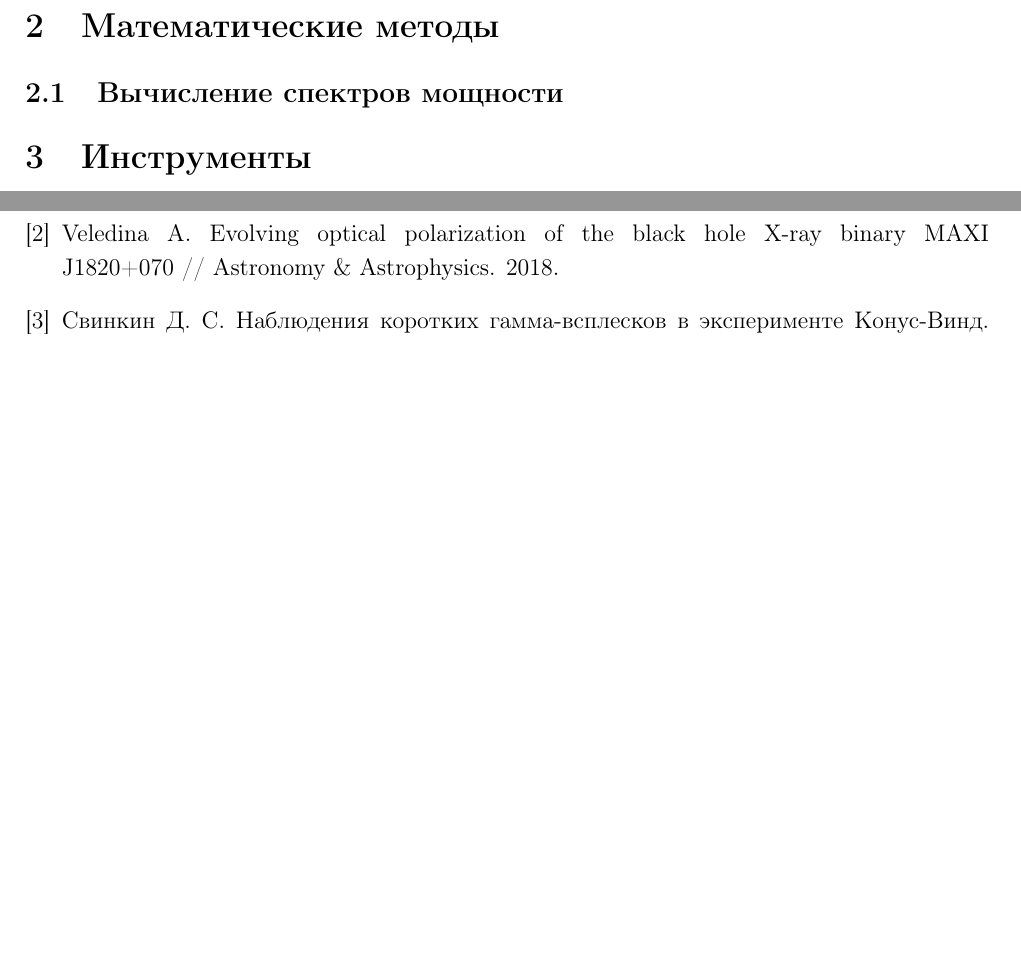
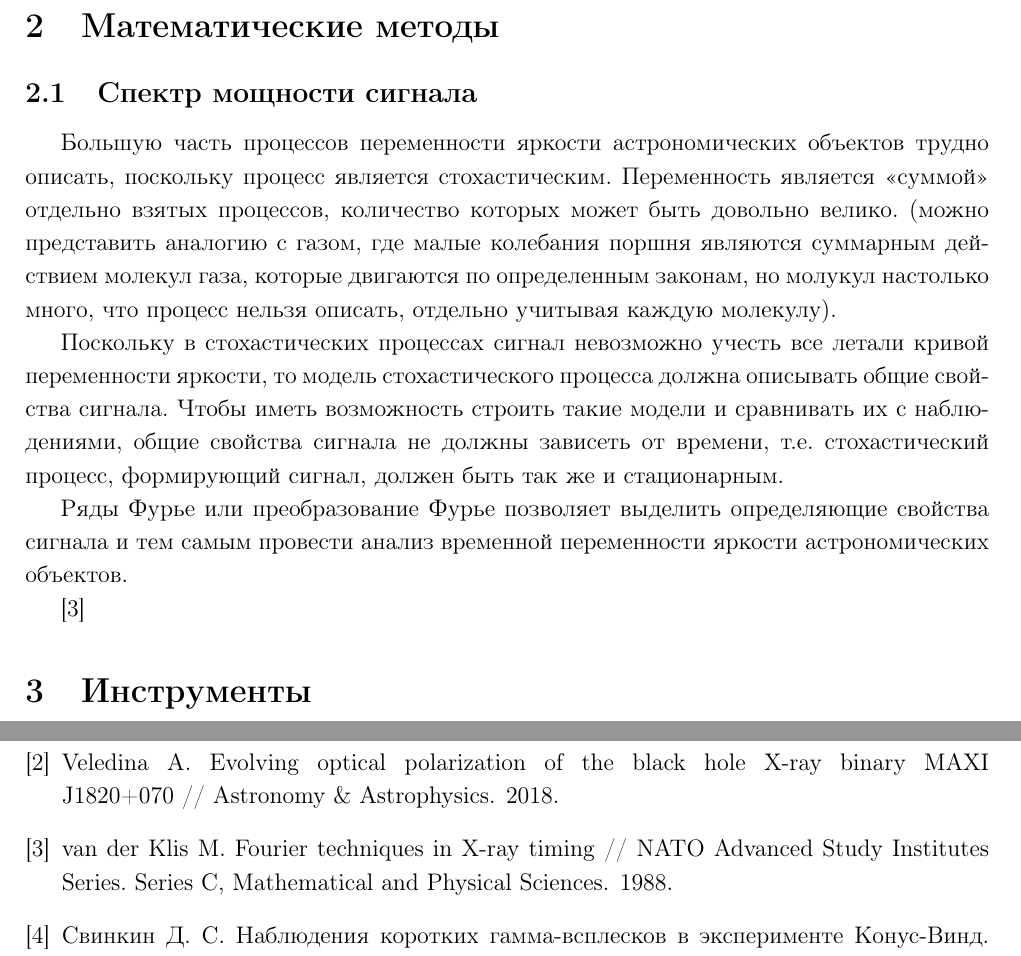
Before and after one commit to Grindegreen/report, a LaTeX paper (Report/report.tex, which reads Report/all.bib, Report/instruments_and_methods.tex): two parts of pages 7 and 9 of 9 before the commit and two parts of pages 7 and 10 of 10 after it, joined at a grey line, cut so that both start at the same text, the shorter picture padded with empty space. Compiled offline with pdfLaTeX.

Commit message:
Add introduction to DFT

```diff
--- a/Report/all.bib
+++ b/Report/all.bib
@@ -29,0 +33,3 @@
+    journal = "NATO Advanced Study Institutes Series. Series C, Mathematical and Physical Sciences",
+    year    = "1988"
+}
--- a/Report/instruments_and_methods.tex
+++ b/Report/instruments_and_methods.tex
@@ -10,9 +10,18 @@
 
 \section{Математические методы}
 
-	\subsection{Вычисление спектров мощности}
+	\subsection{Cпектр мощности сигнала}
 
+		Большую часть процессов переменности яркости астрономических объектов трудно описать, поскольку процесс является стохастическим. Переменность является <<суммой>> отдельно взятых процессов, количество которых может быть довольно велико. (можно представить аналогию с газом, где малые колебания поршня являются суммарным действием молекул газа, которые двигаются по определенным законам, но молукул настолько много, что процесс нельзя описать, отдельно учитывая каждую молекулу).
 
+		Поскольку в стохастических процессах сигнал невозможно учесть все летали кривой переменности яркости, то модель стохастического процесса должна описывать общие свойства сигнала. Чтобы иметь возможность
+строить такие модели и сравнивать их с наблюдениями, общие свойства сигнала
+не должны зависеть от времени, т.е. стохастический процесс, формирующий сигнал,
+должен быть так же и стационарным.
+
+		Ряды Фурье или преобразование Фурье позволяет выделить определяющие свойства сигнала и тем самым провести анализ временной переменности яркости астрономических объектов.
+
+		\cite{m.vanderklis1988}
 	% написать про преобразование Фурье и попытаться провести с чем-то аналогию\cite{vikhlinin_dissertation}
 
 \section{Инструменты}
```
Also changed, not shown: Report/report.pdf, Report/all.bib (3 more changed lines).
